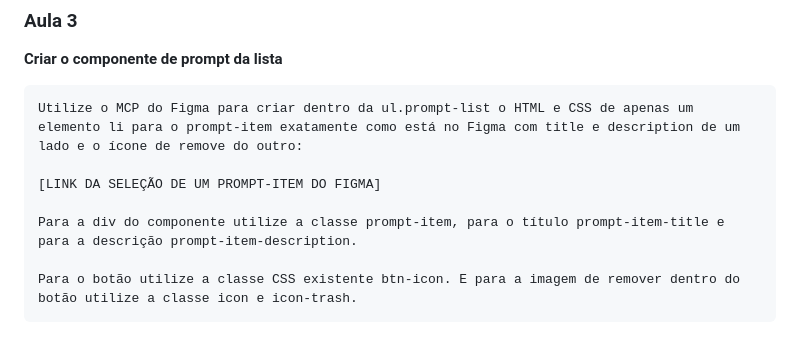
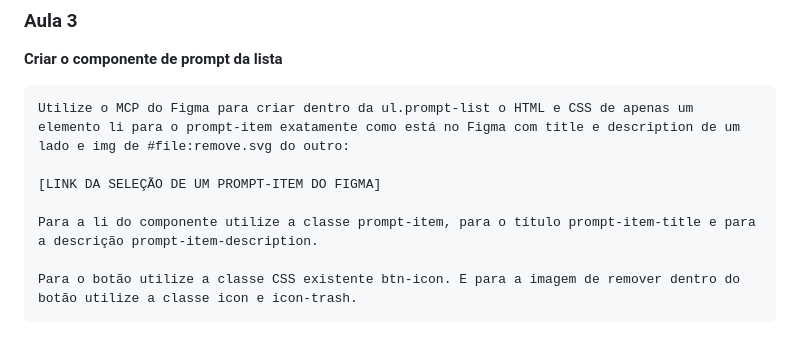
Before and after one commit to angelicaalbuquerque/nlw-prompt-manager_rocketseat, a Markdown page: prompts.md, the part around the change. GitHub-like rendering.

Commit message:
Prompts updated

````diff
--- a/prompts.md
+++ b/prompts.md
@@ -82,11 +82,11 @@ Reecrie o HTML e CSS do sidebar_content com o input de search com o icone svg de
 **Criar o componente de prompt da lista**
 
 ```
-Utilize o MCP do Figma para criar dentro da ul.prompt-list o HTML e CSS de apenas um elemento li para o prompt-item exatamente como está no Figma com title e description de um lado e o ícone de remove do outro:
+Utilize o MCP do Figma para criar dentro da ul.prompt-list o HTML e CSS de apenas um elemento li para o prompt-item exatamente como está no Figma com title e description de um lado e img de #file:remove.svg do outro:
 
 [LINK DA SELEÇÃO DE UM PROMPT-ITEM DO FIGMA]
 
-Para a div do componente utilize a classe prompt-item, para o título prompt-item-title e para a descrição prompt-item-description.
+Para a li do componente utilize a classe prompt-item, para o título prompt-item-title e para a descrição prompt-item-description.
 
 Para o botão utilize a classe CSS existente btn-icon. E para a imagem de remover dentro do botão utilize a classe icon e icon-trash.
 ```
````
